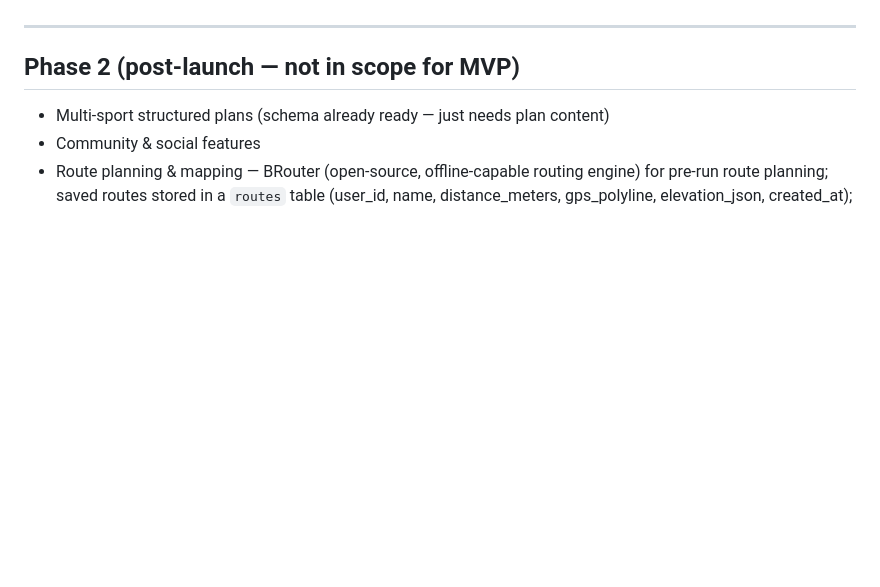
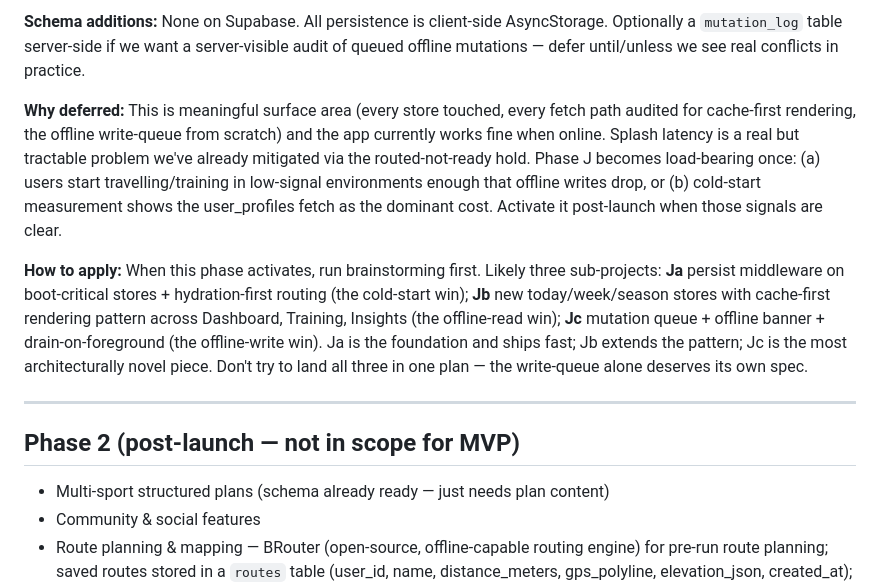
Before and after one commit to emmahchromatic-web/virra, a Markdown page: CLAUDE.md, the part around one of its changes. Rendered like a GitHub page; blank space fills up the shorter version.

```diff
--- a/CLAUDE.md
+++ b/CLAUDE.md
@@ -417,3 +449,9 @@ create table common_foods (
+**Schema additions:** None on Supabase. All persistence is client-side AsyncStorage. Optionally a `mutation_log` table server-side if we want a server-visible audit of queued offline mutations — defer until/unless we see real conflicts in practice.
+
+**Why deferred:** This is meaningful surface area (every store touched, every fetch path audited for cache-first rendering, the offline write-queue from scratch) and the app currently works fine when online. Splash latency is a real but tractable problem we've already mitigated via the routed-not-ready hold. Phase J becomes load-bearing once: (a) users start travelling/training in low-signal environments enough that offline writes drop, or (b) cold-start measurement shows the user_profiles fetch as the dominant cost. Activate it post-launch when those signals are clear.
+
+**How to apply:** When this phase activates, run brainstorming first. Likely three sub-projects: **Ja** persist middleware on boot-critical stores + hydration-first routing (the cold-start win); **Jb** new today/week/season stores with cache-first rendering pattern across Dashboard, Training, Insights (the offline-read win); **Jc** mutation queue + offline banner + drain-on-foreground (the offline-write win). Ja is the foundation and ships fast; Jb extends the pattern; Jc is the most architecturally novel piece. Don't try to land all three in one plan — the write-queue alone deserves its own spec.
+
 ---
 
 ## Phase 2 (post-launch — not in scope for MVP)
```
Also changed, not shown: other parts of CLAUDE.md (+32 -0 lines).
